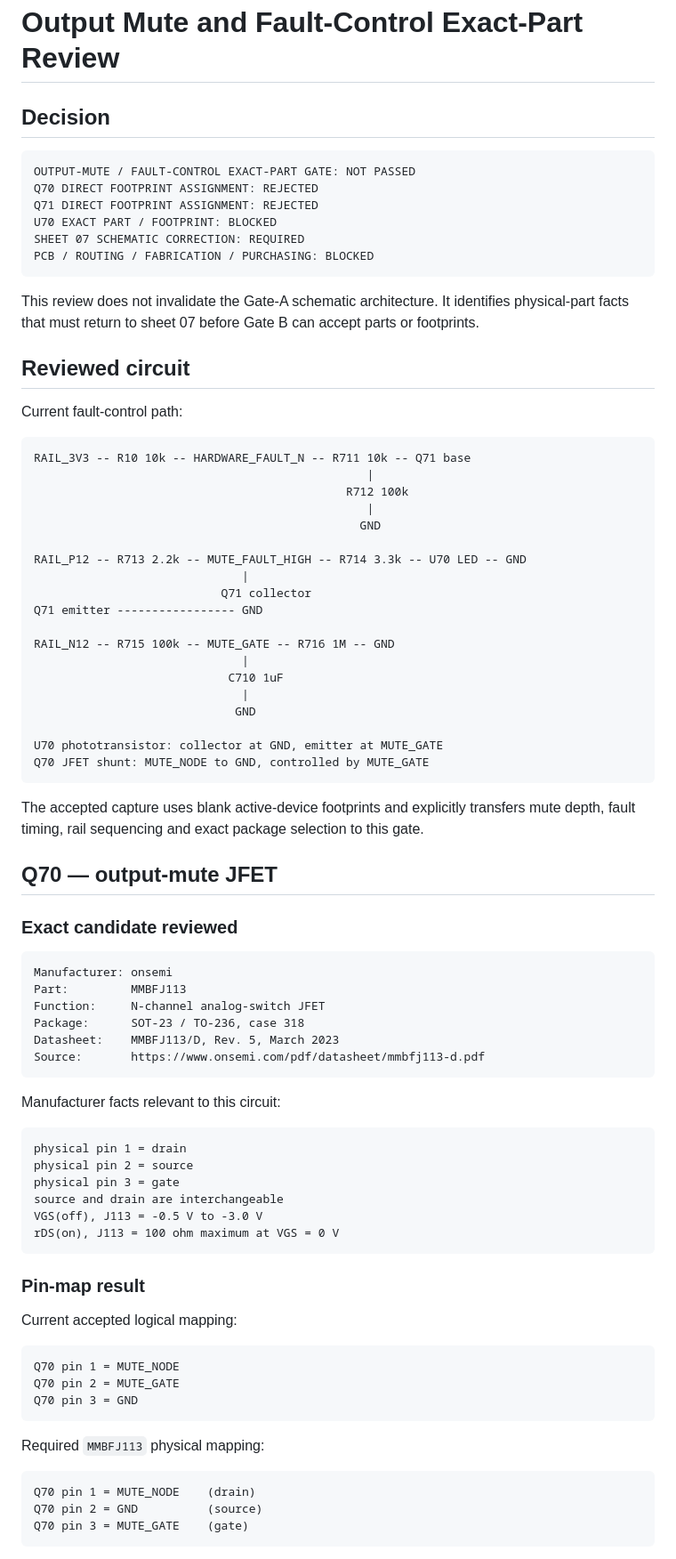
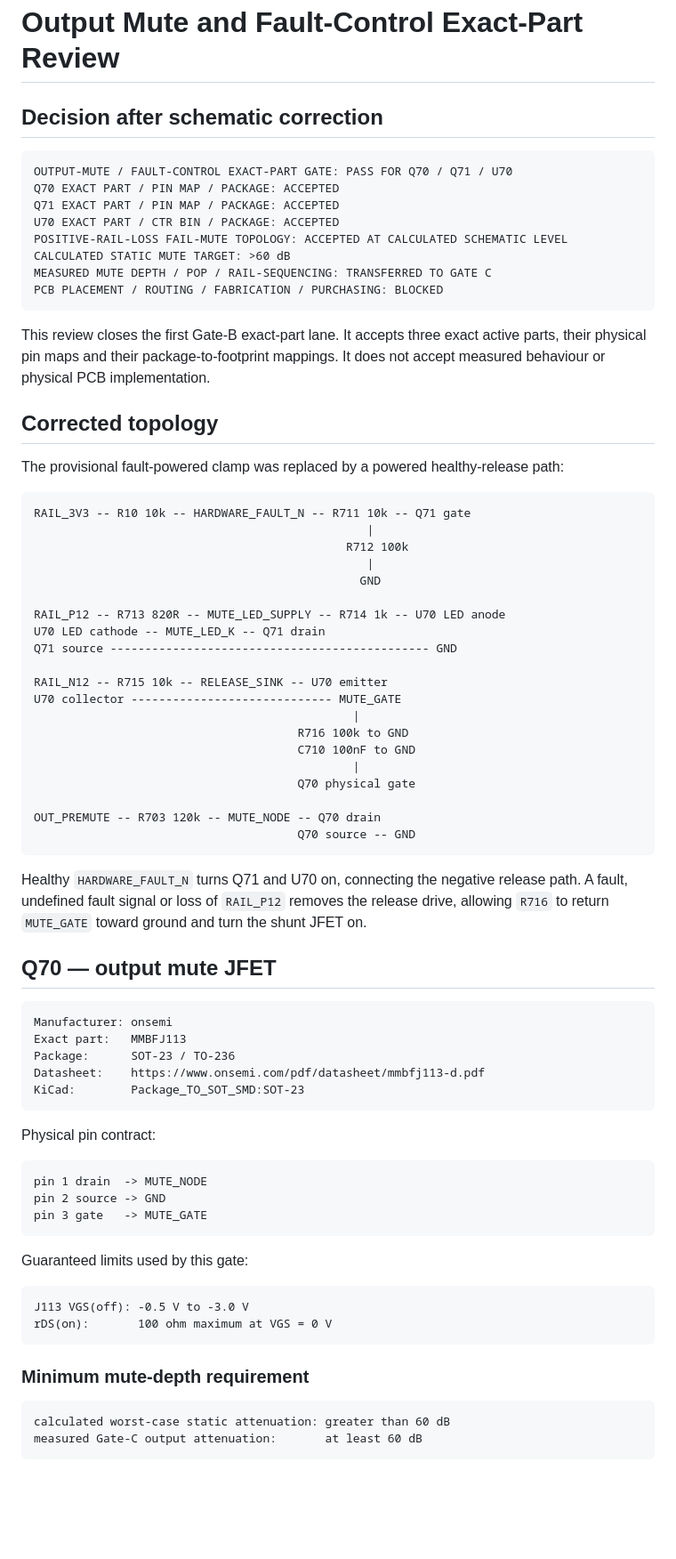
Before and after one commit to armpitpete/merrin-voice-01, a Markdown page: hardware/memory-core-prototype-a/OUTPUT_MUTE_FAULT_PATH_EXACT_PART_REVIEW.md, the part around one of its changes. Shown at 89% size. GitHub-like rendering; blank space fills up the shorter version.

Commit message:
Record corrected output mute exact-part decisions

````diff
--- a/hardware/memory-core-prototype-a/OUTPUT_MUTE_FAULT_PATH_EXACT_PART_REVIEW.md
+++ b/hardware/memory-core-prototype-a/OUTPUT_MUTE_FAULT_PATH_EXACT_PART_REVIEW.md
@@ -1,85 +1,78 @@
 # Output Mute and Fault-Control Exact-Part Review
 
-## Decision
+## Decision after schematic correction
 
 ```text
-OUTPUT-MUTE / FAULT-CONTROL EXACT-PART GATE: NOT PASSED
-Q70 DIRECT FOOTPRINT ASSIGNMENT: REJECTED
-Q71 DIRECT FOOTPRINT ASSIGNMENT: REJECTED
-U70 EXACT PART / FOOTPRINT: BLOCKED
-SHEET 07 SCHEMATIC CORRECTION: REQUIRED
-PCB / ROUTING / FABRICATION / PURCHASING: BLOCKED
+OUTPUT-MUTE / FAULT-CONTROL EXACT-PART GATE: PASS FOR Q70 / Q71 / U70
+Q70 EXACT PART / PIN MAP / PACKAGE: ACCEPTED
+Q71 EXACT PART / PIN MAP / PACKAGE: ACCEPTED
+U70 EXACT PART / CTR BIN / PACKAGE: ACCEPTED
+POSITIVE-RAIL-LOSS FAIL-MUTE TOPOLOGY: ACCEPTED AT CALCULATED SCHEMATIC LEVEL
+CALCULATED STATIC MUTE TARGET: >60 dB
+MEASURED MUTE DEPTH / POP / RAIL-SEQUENCING: TRANSFERRED TO GATE C
+PCB PLACEMENT / ROUTING / FABRICATION / PURCHASING: BLOCKED
 ```
 
-This review does not invalidate the Gate-A schematic architecture. It identifies physical-part facts that must return to sheet 07 before Gate B can accept parts or footprints.
+This review closes the first Gate-B exact-part lane. It accepts three exact active parts, their physical pin maps and their package-to-footprint mappings. It does not accept measured behaviour or physical PCB implementation.
 
-## Reviewed circuit
+## Corrected topology
 
-Current fault-control path:
+The provisional fault-powered clamp was replaced by a powered healthy-release path:
 
 ```text
-RAIL_3V3 -- R10 10k -- HARDWARE_FAULT_N -- R711 10k -- Q71 base
+RAIL_3V3 -- R10 10k -- HARDWARE_FAULT_N -- R711 10k -- Q71 gate
                                                 |
                                              R712 100k
                                                 |
                                                GND
 
-RAIL_P12 -- R713 2.2k -- MUTE_FAULT_HIGH -- R714 3.3k -- U70 LED -- GND
-                              |
-                           Q71 collector
-Q71 emitter ----------------- GND
+RAIL_P12 -- R713 820R -- MUTE_LED_SUPPLY -- R714 1k -- U70 LED anode
+U70 LED cathode -- MUTE_LED_K -- Q71 drain
+Q71 source ---------------------------------------------- GND
 
-RAIL_N12 -- R715 100k -- MUTE_GATE -- R716 1M -- GND
-                              |
-                            C710 1uF
-                              |
-                             GND
+RAIL_N12 -- R715 10k -- RELEASE_SINK -- U70 emitter
+U70 collector ----------------------------- MUTE_GATE
+                                              |
+                                      R716 100k to GND
+                                      C710 100nF to GND
+                                              |
+                                      Q70 physical gate
 
-U70 phototransistor: collector at GND, emitter at MUTE_GATE
-Q70 JFET shunt: MUTE_NODE to GND, controlled by MUTE_GATE
+OUT_PREMUTE -- R703 120k -- MUTE_NODE -- Q70 drain
+                                      Q70 source -- GND
 ```
 
-The accepted capture uses blank active-device footprints and explicitly transfers mute depth, fault timing, rail sequencing and exact package selection to this gate.
+Healthy `HARDWARE_FAULT_N` turns Q71 and U70 on, connecting the negative release path. A fault, undefined fault signal or loss of `RAIL_P12` removes the release drive, allowing `R716` to return `MUTE_GATE` toward ground and turn the shunt JFET on.
 
-## Q70 — output-mute JFET
-
-### Exact candidate reviewed
+## Q70 — output mute JFET
 
 ```text
 Manufacturer: onsemi
-Part:         MMBFJ113
-Function:     N-channel analog-switch JFET
-Package:      SOT-23 / TO-236, case 318
-Datasheet:    MMBFJ113/D, Rev. 5, March 2023
-Source:       https://www.onsemi.com/pdf/datasheet/mmbfj113-d.pdf
+Exact part:   MMBFJ113
+Package:      SOT-23 / TO-236
+Datasheet:    https://www.onsemi.com/pdf/datasheet/mmbfj113-d.pdf
+KiCad:        Package_TO_SOT_SMD:SOT-23
 ```
 
-Manufacturer facts relevant to this circuit:
+Physical pin contract:
 
 ```text
-physical pin 1 = drain
-physical pin 2 = source
-physical pin 3 = gate
-source and drain are interchangeable
-VGS(off), J113 = -0.5 V to -3.0 V
-rDS(on), J113 = 100 ohm maximum at VGS = 0 V
+pin 1 drain  -> MUTE_NODE
+pin 2 source -> GND
+pin 3 gate   -> MUTE_GATE
 ```
 
-### Pin-map result
-
-Current accepted logical mapping:
+Guaranteed limits used by this gate:
 
 ```text
-Q70 pin 1 = MUTE_NODE
-Q70 pin 2 = MUTE_GATE
-Q70 pin 3 = GND
+J113 VGS(off): -0.5 V to -3.0 V
+rDS(on):       100 ohm maximum at VGS = 0 V
 ```
 
-Required `MMBFJ113` physical mapping:
+### Minimum mute-depth requirement
 
 ```text
-Q70 pin 1 = MUTE_NODE    (drain)
-Q70 pin 2 = GND          (source)
-Q70 pin 3 = MUTE_GATE    (gate)
+calculated worst-case static attenuation: greater than 60 dB
+measured Gate-C output attenuation:       at least 60 dB
 ```
 
````
Also changed, not shown: other parts of hardware/memory-core-prototype-a/OUTPUT_MUTE_FAULT_PATH_EXACT_PART_REVIEW.md (+105 -135 lines).
